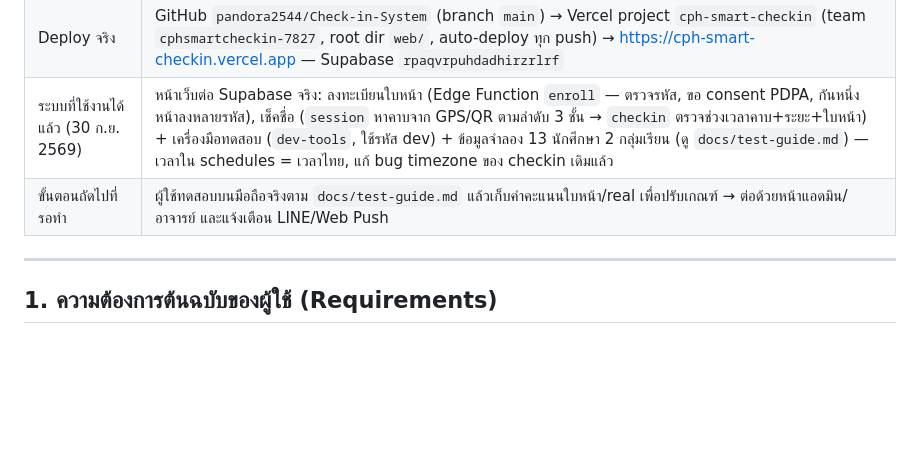
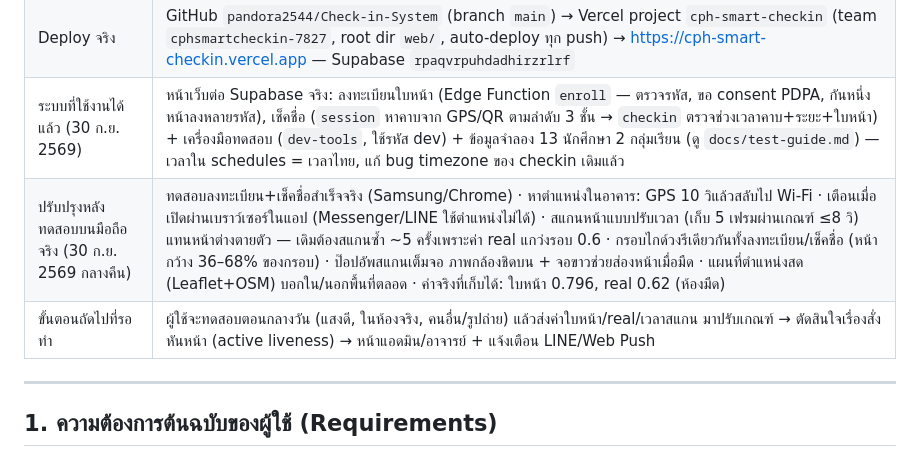
Before and after one commit to pandora2544/Check-in-System, a Markdown page: docs/Context.md, the part around the change. Drawn GitHub-style; blank space fills up the shorter version.

Commit message:
Record real-device test results and next steps in Context.md
Co-Authored-By: Claude Opus 5.5 <noreply@anthropic.com>
Claude-Session: https://claude.ai/code/session_01U2uF1s8wp4gKywRQWFuGUo

```diff
--- a/docs/Context.md
+++ b/docs/Context.md
@@ -14,7 +14,8 @@
 | ขั้นตอนปัจจุบัน | System Design + UI/UX PWA + API Spec + UI/UX แอดมิน/อาจารย์ + Working Prototype + SQL Schema (รันแล้วบนโปรเจกต์ใหม่ ครบ 15 ตาราง + RLS ครบทุกตาราง) + Edge Function `checkin` (deploy สำเร็จแล้วบนโปรเจกต์ใหม่ `public` schema ปกติ, `verify_jwt: false`) |
 | Deploy จริง | GitHub `pandora2544/Check-in-System` (branch `main`) → Vercel project `cph-smart-checkin` (team `cphsmartcheckin-7827`, root dir `web/`, auto-deploy ทุก push) → https://cph-smart-checkin.vercel.app — Supabase `rpaqvrpuhdadhirzrlrf` |
 | ระบบที่ใช้งานได้แล้ว (30 ก.ย. 2569) | หน้าเว็บต่อ Supabase จริง: ลงทะเบียนใบหน้า (Edge Function `enroll` — ตรวจรหัส, ขอ consent PDPA, กันหนึ่งหน้าลงหลายรหัส), เช็คชื่อ (`session` หาคาบจาก GPS/QR ตามลำดับ 3 ชั้น → `checkin` ตรวจช่วงเวลาคาบ+ระยะ+ใบหน้า) + เครื่องมือทดสอบ (`dev-tools`, ใช้รหัส dev) + ข้อมูลจำลอง 13 นักศึกษา 2 กลุ่มเรียน (ดู `docs/test-guide.md`) — เวลาใน schedules = เวลาไทย, แก้ bug timezone ของ checkin เดิมแล้ว |
-| ขั้นตอนถัดไปที่รอทำ | ผู้ใช้ทดสอบบนมือถือจริงตาม `docs/test-guide.md` แล้วเก็บค่าคะแนนใบหน้า/real เพื่อปรับเกณฑ์ → ต่อด้วยหน้าแอดมิน/อาจารย์ และแจ้งเตือน LINE/Web Push |
+| ปรับปรุงหลังทดสอบบนมือถือจริง (30 ก.ย. 2569 กลางคืน) | ทดสอบลงทะเบียน+เช็คชื่อสำเร็จจริง (Samsung/Chrome) · หาตำแหน่งในอาคาร: GPS 10 วิแล้วสลับไป Wi-Fi · เตือนเมื่อเปิดผ่านเบราว์เซอร์ในแอป (Messenger/LINE ใช้ตำแหน่งไม่ได้) · สแกนหน้าแบบปรับเวลา (เก็บ 5 เฟรมผ่านเกณฑ์ ≤8 วิ) แทนหน้าต่างตายตัว — เดิมต้องสแกนซ้ำ ~5 ครั้งเพราะค่า real แกว่งรอบ 0.6 · กรอบไกด์วงรีเดียวกันทั้งลงทะเบียน/เช็คชื่อ (หน้ากว้าง 36–68% ของกรอบ) · ป๊อปอัพสแกนเต็มจอ ภาพกล้องชิดบน + จอขาวช่วยส่องหน้าเมื่อมืด · แผนที่ตำแหน่งสด (Leaflet+OSM) บอกใน/นอกพื้นที่ตลอด · ค่าจริงที่เก็บได้: ใบหน้า 0.796, real 0.62 (ห้องมืด) |
+| ขั้นตอนถัดไปที่รอทำ | ผู้ใช้จะทดสอบตอนกลางวัน (แสงดี, ในห้องจริง, คนอื่น/รูปถ่าย) แล้วส่งค่าใบหน้า/real/เวลาสแกน มาปรับเกณฑ์ → ตัดสินใจเรื่องสั่งหันหน้า (active liveness) → หน้าแอดมิน/อาจารย์ + แจ้งเตือน LINE/Web Push |
 
 ---
 
```
